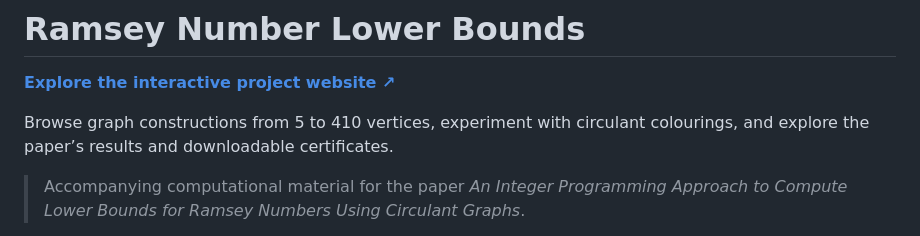
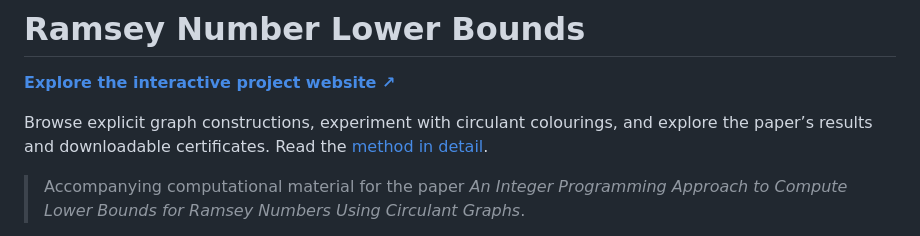
Before and after one commit to fabiofurini/ramsey-number-lower-bounds, a Markdown page: README.md, the part around the change. Drawn GitHub-style.

Commit message:
Update project website introduction and link to the method

```diff
--- a/README.md
+++ b/README.md
@@ -2,7 +2,7 @@
 
 **[Explore the interactive project website ↗](https://ramsey-numbers.deepwand3.chatgpt.site/)**
 
-Browse graph constructions from 5 to 410 vertices, experiment with circulant colourings, and explore the paper’s results and downloadable certificates.
+Browse explicit graph constructions, experiment with circulant colourings, and explore the paper’s results and downloadable certificates. Read the [method in detail](https://ramsey-numbers.deepwand3.chatgpt.site/method.html).
 
 > Accompanying computational material for the paper *An Integer Programming Approach to Compute Lower Bounds for Ramsey Numbers Using Circulant Graphs*.
 
```
